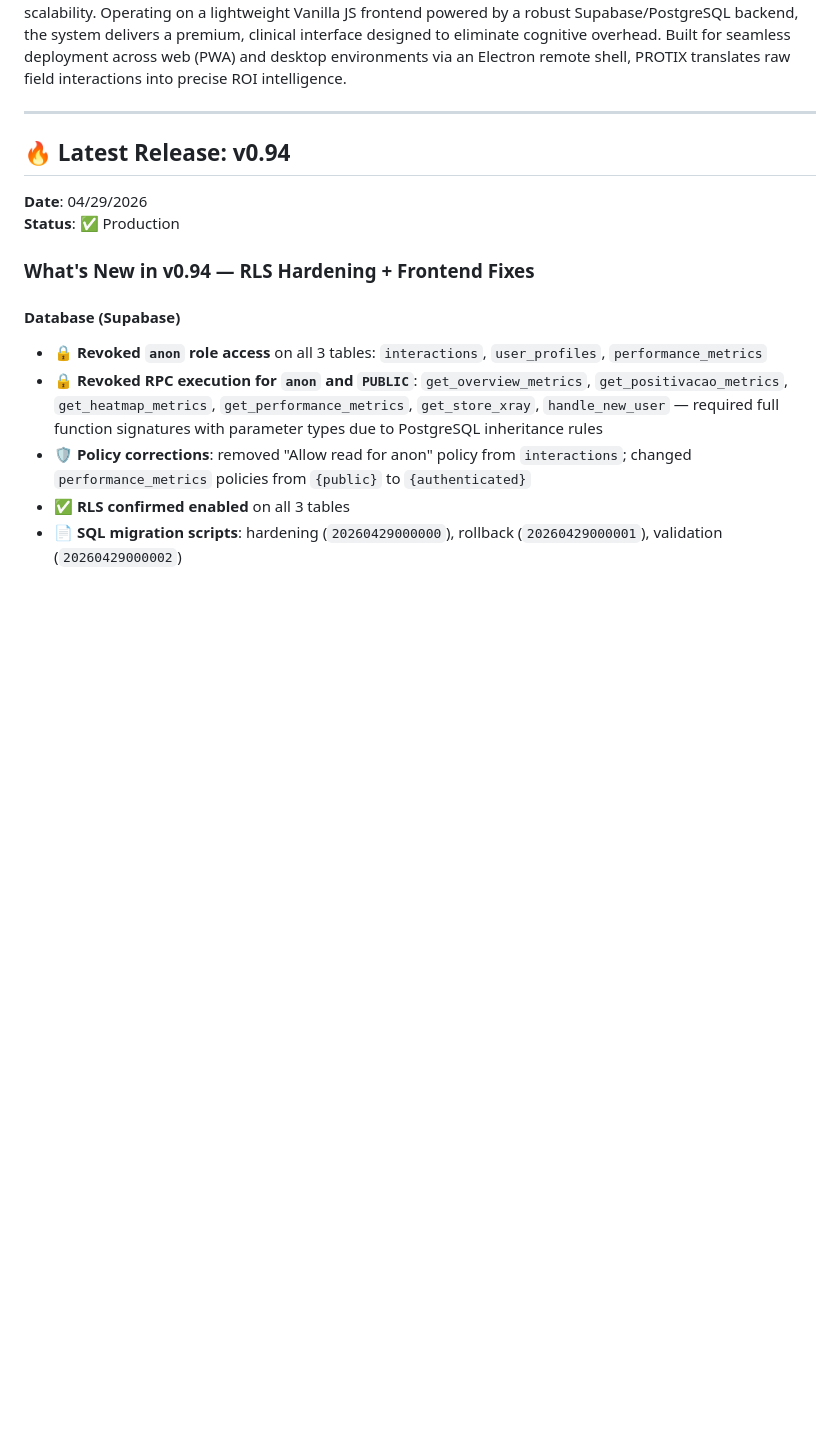
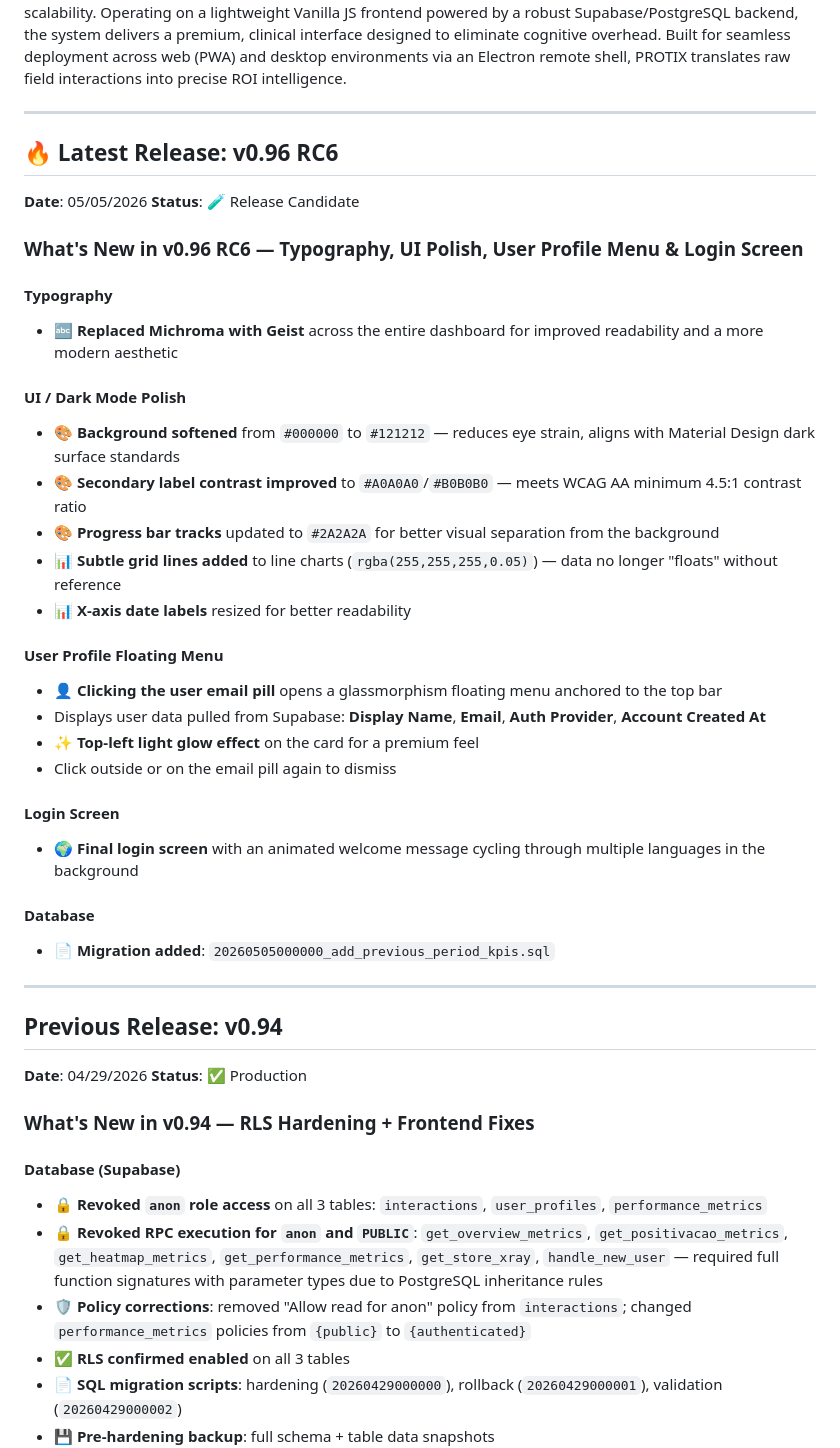
Before and after one commit to fabiodelimac-cyber/PROTIX, a Markdown page: README.md, the part around the change. Rendered like a GitHub page; blank space fills up the shorter version.

Commit message:
docs: update README changelog for v0.96 RC6

```diff
--- a/README.md
+++ b/README.md
@@ -4,7 +4,38 @@ PROTIX is a high-performance Business Intelligence platform built for real-time
 
 ---
 
-## 🔥 Latest Release: v0.94
+## 🔥 Latest Release: v0.96 RC6
+
+**Date**: 05/05/2026
+**Status**: 🧪 Release Candidate
+
+### What's New in v0.96 RC6 — Typography, UI Polish, User Profile Menu & Login Screen
+
+#### Typography
+- 🔤 **Replaced Michroma with Geist** across the entire dashboard for improved readability and a more modern aesthetic
+
+#### UI / Dark Mode Polish
+- 🎨 **Background softened** from `#000000` to `#121212` — reduces eye strain, aligns with Material Design dark surface standards
+- 🎨 **Secondary label contrast improved** to `#A0A0A0`/`#B0B0B0` — meets WCAG AA minimum 4.5:1 contrast ratio
+- 🎨 **Progress bar tracks** updated to `#2A2A2A` for better visual separation from the background
+- 📊 **Subtle grid lines added** to line charts (`rgba(255,255,255,0.05)`) — data no longer "floats" without reference
+- 📊 **X-axis date labels** resized for better readability
+
+#### User Profile Floating Menu
+- 👤 **Clicking the user email pill** opens a glassmorphism floating menu anchored to the top bar
+- Displays user data pulled from Supabase: **Display Name**, **Email**, **Auth Provider**, **Account Created At**
+- ✨ **Top-left light glow effect** on the card for a premium feel
+- Click outside or on the email pill again to dismiss
+
+#### Login Screen
+- 🌍 **Final login screen** with an animated welcome message cycling through multiple languages in the background
+
+#### Database
+- 📄 **Migration added**: `20260505000000_add_previous_period_kpis.sql`
+
+---
+
+## Previous Release: v0.94
 
 **Date**: 04/29/2026
 **Status**: ✅ Production
```
